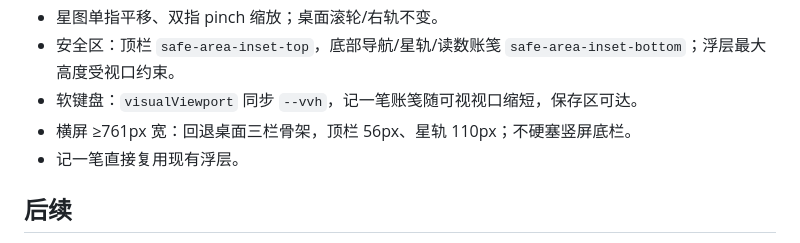
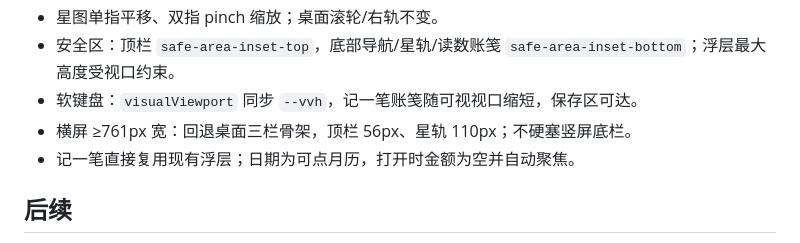
Before and after one commit to Fogjw/orbit-ledger, a Markdown page: docs/ui-redesign/MOBILE.md, the part around the change. GitHub-like rendering.

```diff
--- a/docs/ui-redesign/MOBILE.md
+++ b/docs/ui-redesign/MOBILE.md
@@ -70,7 +70,7 @@
 - 安全区：顶栏 `safe-area-inset-top`，底部导航/星轨/读数账笺 `safe-area-inset-bottom`；浮层最大高度受视口约束。
 - 软键盘：`visualViewport` 同步 `--vvh`，记一笔账笺随可视视口缩短，保存区可达。
 - 横屏 ≥761px 宽：回退桌面三栏骨架，顶栏 56px、星轨 110px；不硬塞竖屏底栏。
-- 记一笔直接复用现有浮层。
+- 记一笔直接复用现有浮层；日期为可点月历，打开时金额为空并自动聚焦。
 
 ## 后续
 
```
Also changed, not shown: docs/ui-redesign/PROGRESS.md (+12 -1 lines).
